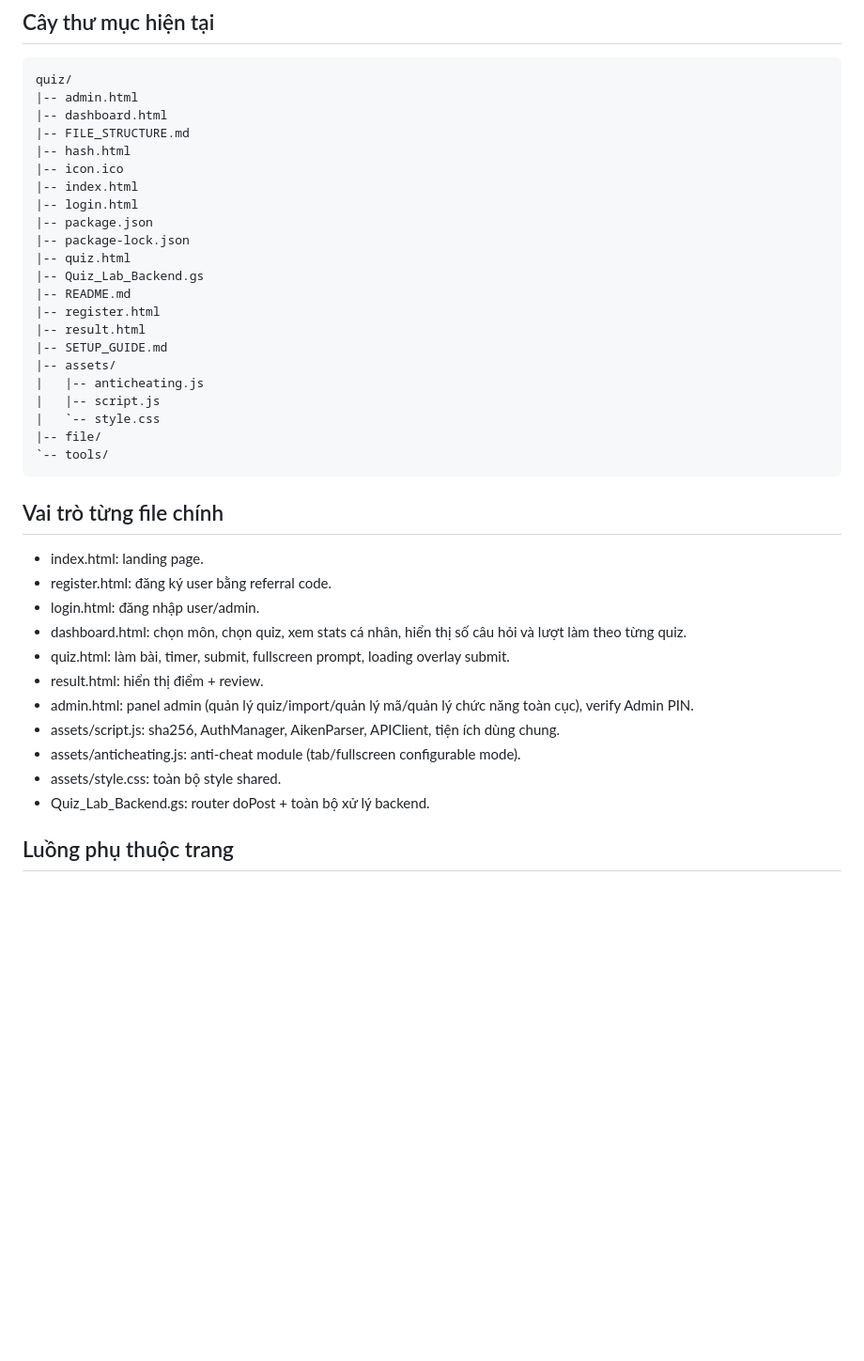
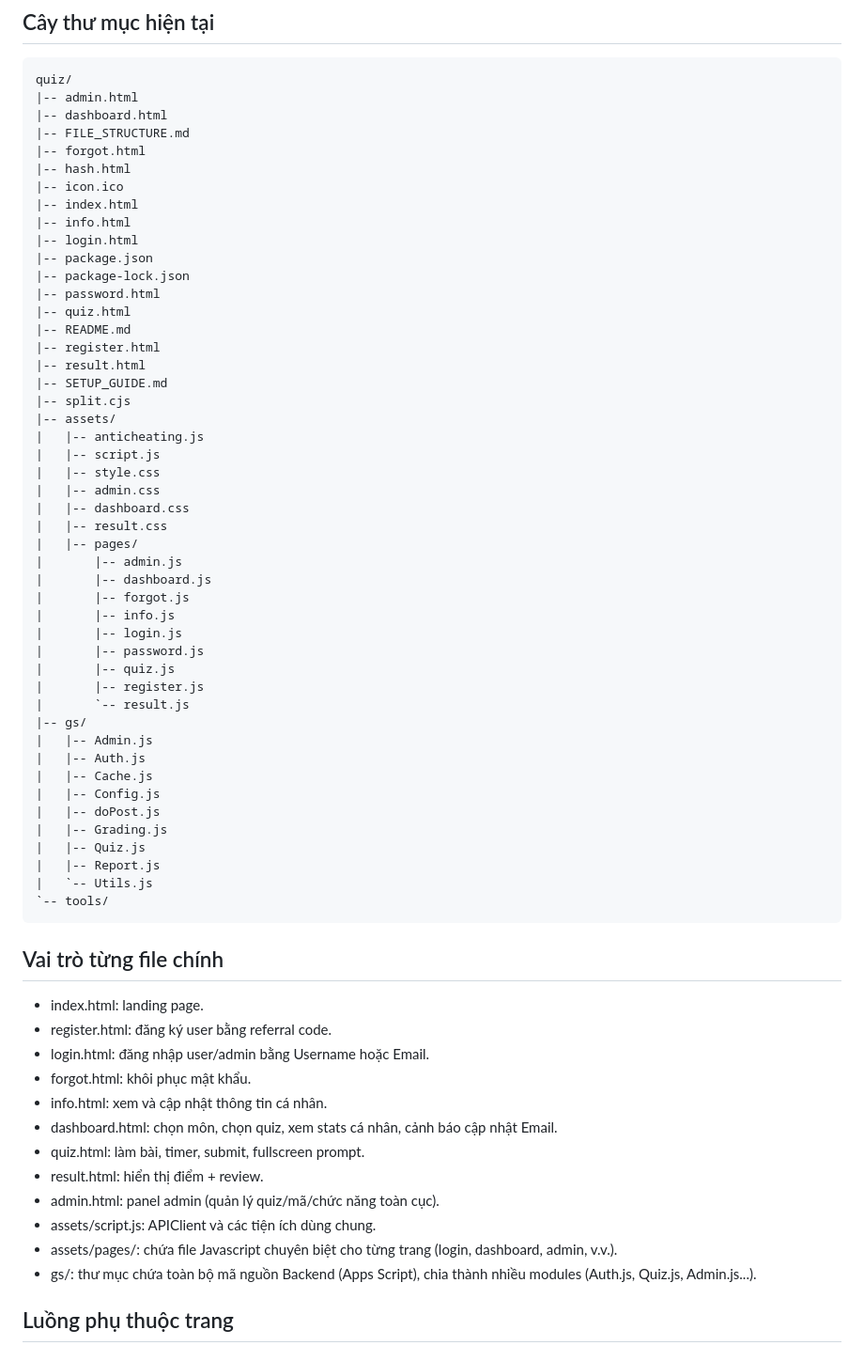
Before and after one commit to tsbyinchei/quiz, a Markdown page: FILE_STRUCTURE.md, the part around the change. Shown at 94% size. Rendered like a GitHub page; blank space fills up the shorter version.

````diff
--- a/FILE_STRUCTURE.md
+++ b/FILE_STRUCTURE.md
@@ -11,23 +11,48 @@ quiz/
 |-- admin.html
 |-- dashboard.html
 |-- FILE_STRUCTURE.md
+|-- forgot.html
 |-- hash.html
 |-- icon.ico
 |-- index.html
+|-- info.html
 |-- login.html
 |-- package.json
 |-- package-lock.json
+|-- password.html
 |-- quiz.html
-|-- Quiz_Lab_Backend.gs
 |-- README.md
 |-- register.html
 |-- result.html
 |-- SETUP_GUIDE.md
+|-- split.cjs
 |-- assets/
 |   |-- anticheating.js
 |   |-- script.js
-|   `-- style.css
-|-- file/
+|   |-- style.css
+|   |-- admin.css
+|   |-- dashboard.css
+|   |-- result.css
+|   |-- pages/
+|       |-- admin.js
+|       |-- dashboard.js
+|       |-- forgot.js
+|       |-- info.js
+|       |-- login.js
+|       |-- password.js
+|       |-- quiz.js
+|       |-- register.js
+|       `-- result.js
+|-- gs/
+|   |-- Admin.js
+|   |-- Auth.js
+|   |-- Cache.js
+|   |-- Config.js
+|   |-- doPost.js
+|   |-- Grading.js
+|   |-- Quiz.js
+|   |-- Report.js
+|   `-- Utils.js
 `-- tools/
 ```
 
@@ -35,15 +60,16 @@ quiz/
 
 - index.html: landing page.
 - register.html: đăng ký user bằng referral code.
-- login.html: đăng nhập user/admin.
-- dashboard.html: chọn môn, chọn quiz, xem stats cá nhân, hiển thị số câu hỏi và lượt làm theo từng quiz.
-- quiz.html: làm bài, timer, submit, fullscreen prompt, loading overlay submit.
+- login.html: đăng nhập user/admin bằng Username hoặc Email.
+- forgot.html: khôi phục mật khẩu.
+- info.html: xem và cập nhật thông tin cá nhân.
+- dashboard.html: chọn môn, chọn quiz, xem stats cá nhân, cảnh báo cập nhật Email.
+- quiz.html: làm bài, timer, submit, fullscreen prompt.
 - result.html: hiển thị điểm + review.
-- admin.html: panel admin (quản lý quiz/import/quản lý mã/quản lý chức năng toàn cục), verify Admin PIN.
-- assets/script.js: sha256, AuthManager, AikenParser, APIClient, tiện ích dùng chung.
-- assets/anticheating.js: anti-cheat module (tab/fullscreen configurable mode).
-- assets/style.css: toàn bộ style shared.
-- Quiz_Lab_Backend.gs: router doPost + toàn bộ xử lý backend.
+- admin.html: panel admin (quản lý quiz/mã/chức năng toàn cục).
+- assets/script.js: APIClient và các tiện ích dùng chung.
+- assets/pages/: chứa file Javascript chuyên biệt cho từng trang (login, dashboard, admin, v.v.).
+- gs/: thư mục chứa toàn bộ mã nguồn Backend (Apps Script), chia thành nhiều modules (Auth.js, Quiz.js, Admin.js...).
 
 ## Luồng phụ thuộc trang
 
````
